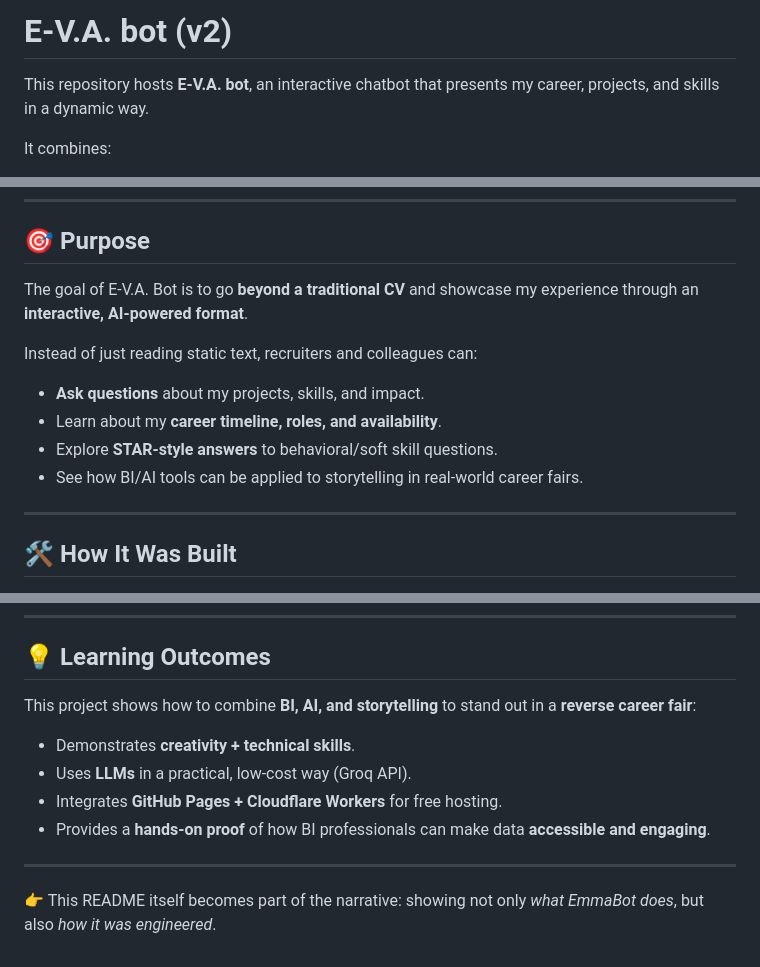
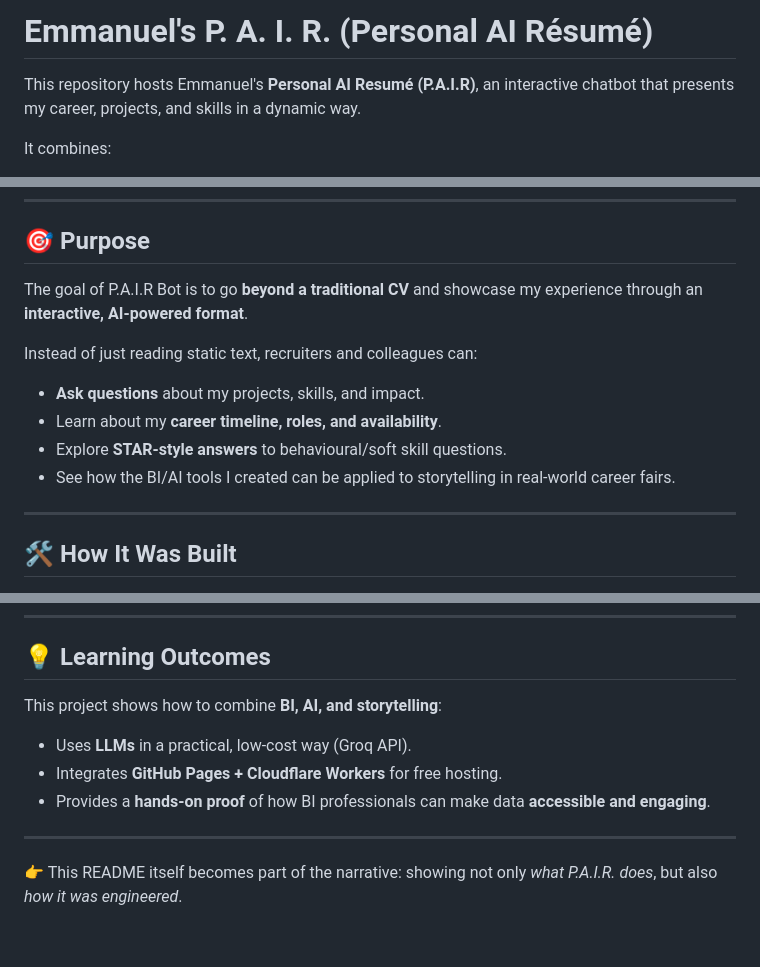
Before and after one commit to EmmanuelRE8/EVABot_v2, a Markdown page: README.md, 3 parts joined by grey strips. GitHub-like rendering.

```diff
--- a/README.md
+++ b/README.md
@@ -1,6 +1,6 @@
-# E-V.A. bot (v2)
+# Emmanuel's P. A. I. R. (Personal AI Résumé)
 
-This repository hosts **E-V.A. bot**, an interactive chatbot that presents my career, projects, and skills in a dynamic way.
+This repository hosts Emmanuel's **Personal AI Resumé (P.A.I.R)**, an interactive chatbot that presents my career, projects, and skills in a dynamic way.
 
 It combines:
 - A **profile panel** with personal/professional details.
@@ -17,13 +17,13 @@ It combines:
 
 ## 🎯 Purpose
 
-The goal of E-V.A. Bot is to go **beyond a traditional CV** and showcase my experience through an **interactive, AI-powered format**.
+The goal of P.A.I.R Bot is to go **beyond a traditional CV** and showcase my experience through an **interactive, AI-powered format**.
 
 Instead of just reading static text, recruiters and colleagues can:
 - **Ask questions** about my projects, skills, and impact.
 - Learn about my **career timeline, roles, and availability**.
-- Explore **STAR-style answers** to behavioral/soft skill questions.
-- See how BI/AI tools can be applied to storytelling in real-world career fairs.
+- Explore **STAR-style answers** to behavioural/soft skill questions.
+- See how the BI/AI tools I created can be applied to storytelling in real-world career fairs.
 
 ---
 
@@ -71,13 +71,12 @@ Instead of just reading static text, recruiters and colleagues can:
 
 ## 💡 Learning Outcomes
 
-This project shows how to combine **BI, AI, and storytelling** to stand out in a **reverse career fair**:
+This project shows how to combine **BI, AI, and storytelling**:
 
-- Demonstrates **creativity + technical skills**.
 - Uses **LLMs** in a practical, low-cost way (Groq API).
 - Integrates **GitHub Pages + Cloudflare Workers** for free hosting.
 - Provides a **hands-on proof** of how BI professionals can make data **accessible and engaging**.
 
 ---
 
-👉 This README itself becomes part of the narrative: showing not only *what EmmaBot does*, but also *how it was engineered*.
+👉 This README itself becomes part of the narrative: showing not only *what P.A.I.R. does*, but also *how it was engineered*.
```
